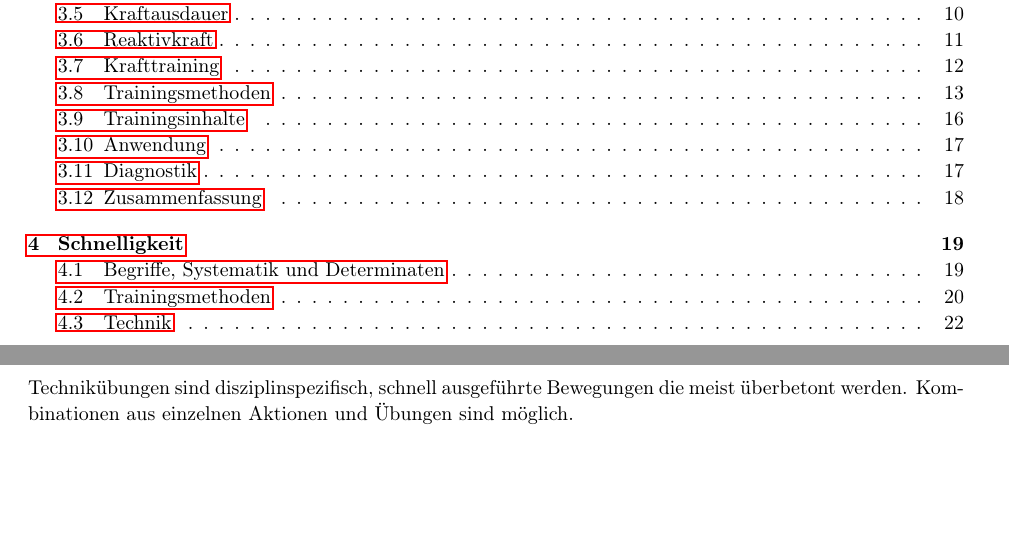
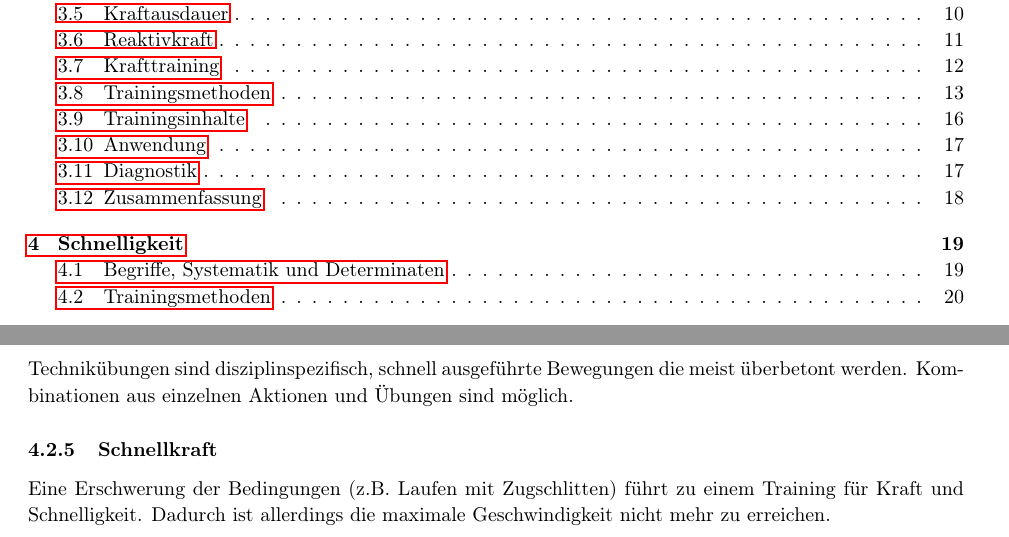
Before and after one commit to AnonymFx/trainingswissenschafften-zusammenfassung, a LaTeX document (report.tex, which reads content/schnelligkeit.tex): two parts of pages 2 and 24 of 24, joined at a grey line, cut so that both start at the same text, the shorter picture padded with empty space. Compiled offline with pdfLaTeX.

Commit message:
schnelligkeit schnellkraft section

```diff
--- a/content/schnelligkeit.tex
+++ b/content/schnelligkeit.tex
@@ -88,2 +88,6 @@ Beispiele sind Treppenläufe bergab (zyklisch) oder leichtere Wurfgeräte (azykl
 Technikübungen sind disziplinspezifisch, schnell ausgeführte Bewegungen die meist überbetont werden.
 Kombinationen aus einzelnen Aktionen und Übungen sind möglich.
+
+\subsubsection{Schnellkraft}
+Eine Erschwerung der Bedingungen (z.B. Laufen mit Zugschlitten) führt zu einem Training für Kraft und Schnelligkeit.
+Dadurch ist allerdings die maximale Geschwindigkeit nicht mehr zu erreichen.
```
Also changed, not shown: content/schnelligkeit.tex (2 more changed lines).
